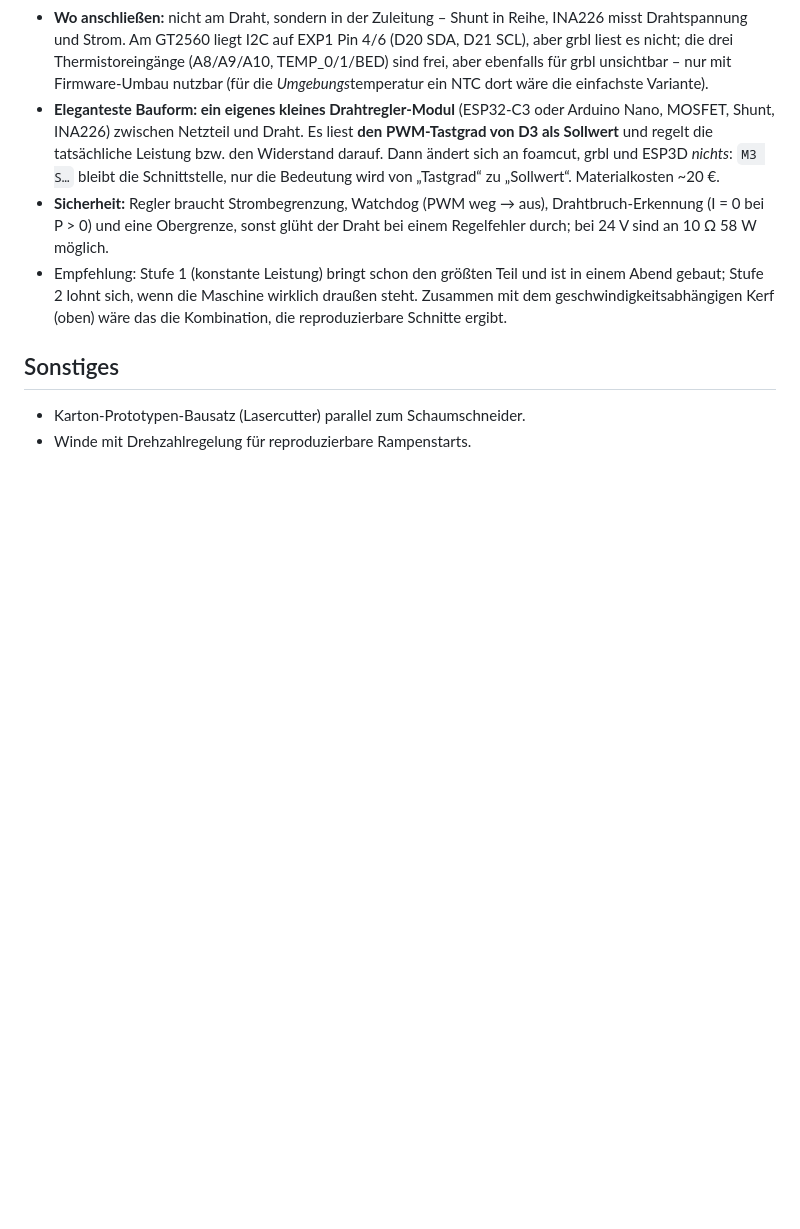
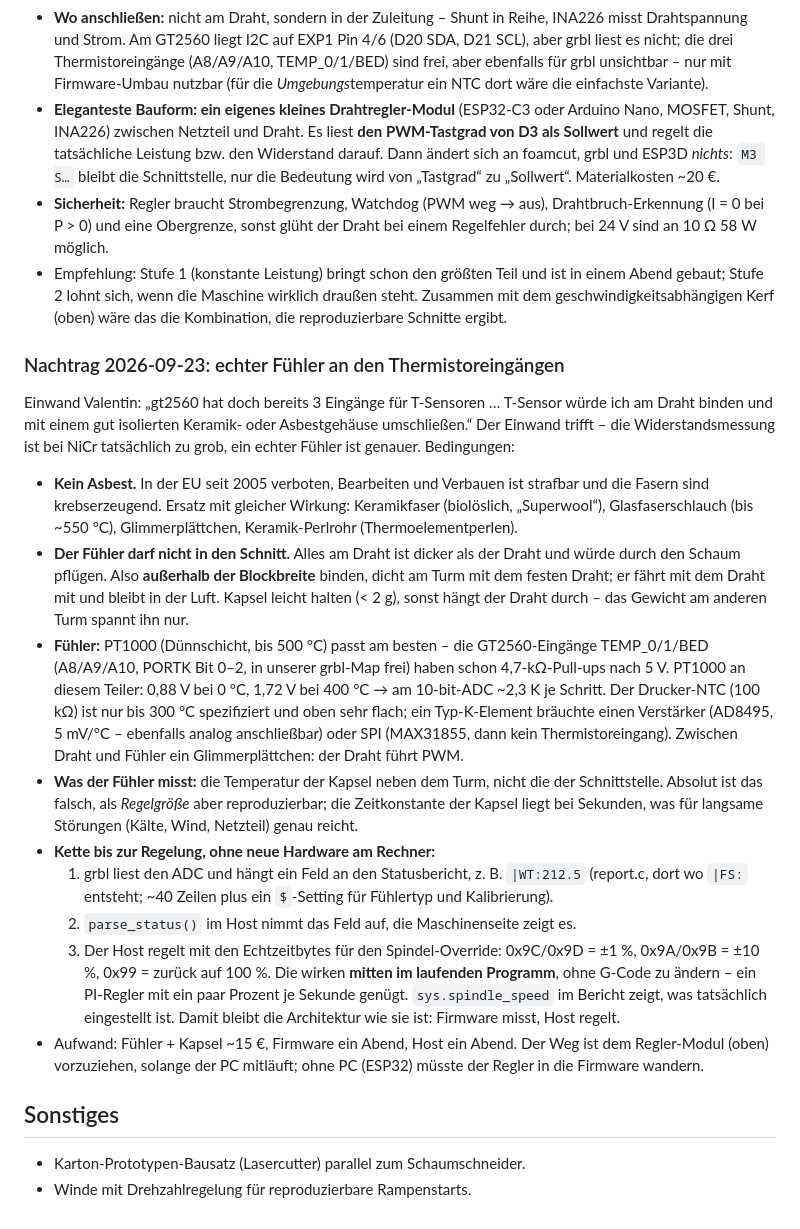
Before and after one commit to vheinitz/foamcut, a Markdown page: idee/zukunft.md, the part around the change. Drawn GitHub-style; blank space fills up the shorter version.

Commit message:
zukunft.md: Nachtrag Temperaturfuehler an den GT2560-Thermistoreingaengen
Valentins Einwand ist richtig - die Widerstandsmessung an NiCr ist zu grob.
PT1000 an TEMP_0/1/BED (in unserer grbl-Map frei, 4,7k-Pull-up vorhanden),
Fuehler ausserhalb der Blockbreite am Draht, leichte Keramikfaser-Kapsel -
kein Asbest (EU-Verbot, krebserzeugend). Regelkette: grbl haengt ein Feld an
den Statusbericht, der Host regelt mit den Spindel-Override-Echtzeitbytes.

Co-Authored-By: Claude Opus 5 (1M context) <noreply@anthropic.com>
Claude-Session: https://claude.ai/code/session_01QNkYf1gq316zPTRfzf4ecE

```diff
--- a/idee/zukunft.md
+++ b/idee/zukunft.md
@@ -190,6 +190,48 @@ Einschätzung (Claude, 2026-09-23):
   draußen steht. Zusammen mit dem geschwindigkeitsabhängigen Kerf (oben) wäre
   das die Kombination, die reproduzierbare Schnitte ergibt.
 
+### Nachtrag 2026-09-23: echter Fühler an den Thermistoreingängen
+Einwand Valentin: „gt2560 hat doch bereits 3 Eingänge für T-Sensoren … T-Sensor
+würde ich am Draht binden und mit einem gut isolierten Keramik- oder
+Asbestgehäuse umschließen.“ Der Einwand trifft – die Widerstandsmessung ist bei
+NiCr tatsächlich zu grob, ein echter Fühler ist genauer. Bedingungen:
+
+- **Kein Asbest.** In der EU seit 2005 verboten, Bearbeiten und Verbauen ist
+  strafbar und die Fasern sind krebserzeugend. Ersatz mit gleicher Wirkung:
+  Keramikfaser (biolöslich, „Superwool“), Glasfaserschlauch (bis ~550 °C),
+  Glimmerplättchen, Keramik-Perlrohr (Thermoelementperlen).
+- **Der Fühler darf nicht in den Schnitt.** Alles am Draht ist dicker als der
+  Draht und würde durch den Schaum pflügen. Also **außerhalb der Blockbreite**
+  binden, dicht am Turm mit dem festen Draht; er fährt mit dem Draht mit und
+  bleibt in der Luft. Kapsel leicht halten (< 2 g), sonst hängt der Draht
+  durch – das Gewicht am anderen Turm spannt ihn nur.
+- **Fühler:** PT1000 (Dünnschicht, bis 500 °C) passt am besten – die
+  GT2560-Eingänge TEMP_0/1/BED (A8/A9/A10, PORTK Bit 0–2, in unserer grbl-Map
+  frei) haben schon 4,7-kΩ-Pull-ups nach 5 V. PT1000 an diesem Teiler: 0,88 V
+  bei 0 °C, 1,72 V bei 400 °C → am 10-bit-ADC ~2,3 K je Schritt. Der
+  Drucker-NTC (100 kΩ) ist nur bis 300 °C spezifiziert und oben sehr flach;
+  ein Typ-K-Element bräuchte einen Verstärker (AD8495, 5 mV/°C – ebenfalls
+  analog anschließbar) oder SPI (MAX31855, dann kein Thermistoreingang).
+  Zwischen Draht und Fühler ein Glimmerplättchen: der Draht führt PWM.
+- **Was der Fühler misst:** die Temperatur der Kapsel neben dem Turm, nicht
+  die der Schnittstelle. Absolut ist das falsch, als *Regelgröße* aber
+  reproduzierbar; die Zeitkonstante der Kapsel liegt bei Sekunden, was für
+  langsame Störungen (Kälte, Wind, Netzteil) genau reicht.
+- **Kette bis zur Regelung, ohne neue Hardware am Rechner:**
+  1. grbl liest den ADC und hängt ein Feld an den Statusbericht, z. B.
+     `|WT:212.5` (report.c, dort wo `|FS:` entsteht; ~40 Zeilen plus ein
+     `$`-Setting für Fühlertyp und Kalibrierung).
+  2. `parse_status()` im Host nimmt das Feld auf, die Maschinenseite zeigt es.
+  3. Der Host regelt mit den Echtzeitbytes für den Spindel-Override:
+     0x9C/0x9D = ±1 %, 0x9A/0x9B = ±10 %, 0x99 = zurück auf 100 %. Die wirken
+     **mitten im laufenden Programm**, ohne G-Code zu ändern – ein PI-Regler
+     mit ein paar Prozent je Sekunde genügt. `sys.spindle_speed` im Bericht
+     zeigt, was tatsächlich eingestellt ist.
+  Damit bleibt die Architektur wie sie ist: Firmware misst, Host regelt.
+- Aufwand: Fühler + Kapsel ~15 €, Firmware ein Abend, Host ein Abend. Der
+  Weg ist dem Regler-Modul (oben) vorzuziehen, solange der PC mitläuft; ohne
+  PC (ESP32) müsste der Regler in die Firmware wandern.
+
 ## Sonstiges
 - Karton-Prototypen-Bausatz (Lasercutter) parallel zum Schaumschneider.
 - Winde mit Drehzahlregelung für reproduzierbare Rampenstarts.
```
